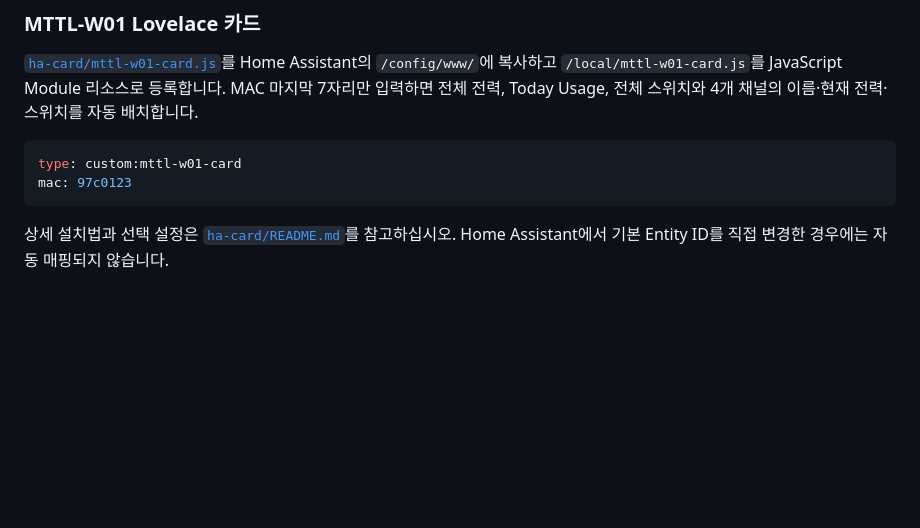
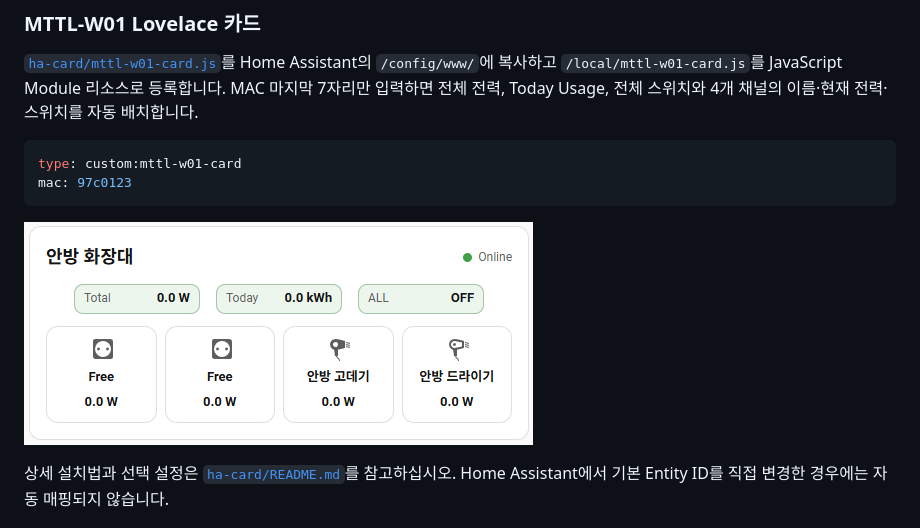
Before and after one commit to af950833/mttl_w01, a Markdown page: README.md, the part around the change. GitHub-like rendering; pictures changed too: ha-card/HA_card.png (added); blank space fills up the shorter version.

Commit message:
Add Home Assistant card screenshot

````diff
--- a/README.md
+++ b/README.md
@@ -351,6 +351,8 @@ type: custom:mttl-w01-card
 mac: 97c0123
 ```
 
+![MTTL-W01 Home Assistant Lovelace 카드](ha-card/HA_card.png)
+
 상세 설치법과 선택 설정은 [`ha-card/README.md`](ha-card/README.md)를 참고하십시오. Home Assistant에서 기본 Entity ID를 직접 변경한 경우에는 자동 매핑되지 않습니다.
 
 ## 14. 펌웨어 자동 업데이트
````
Also changed, not shown: README_EN.md (+2 -0 lines), ha-card/README.md (+2 -0 lines).
